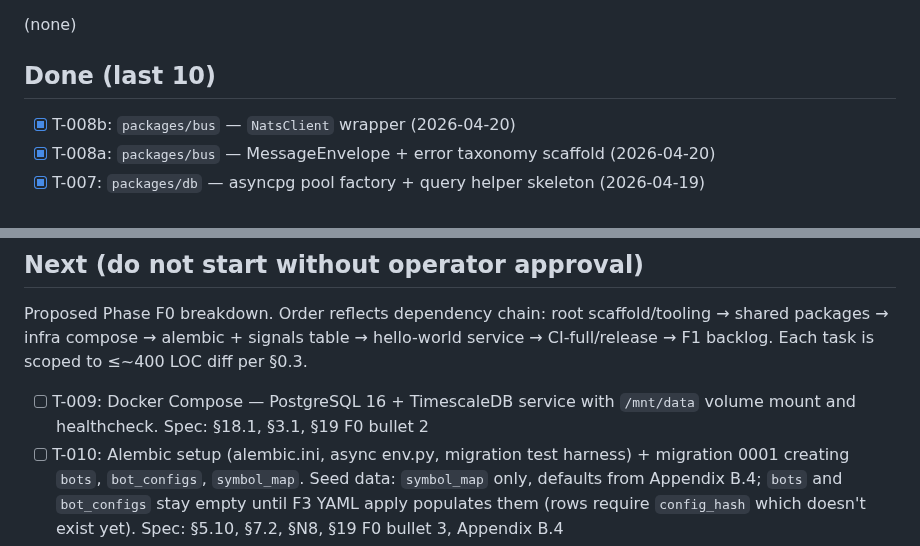
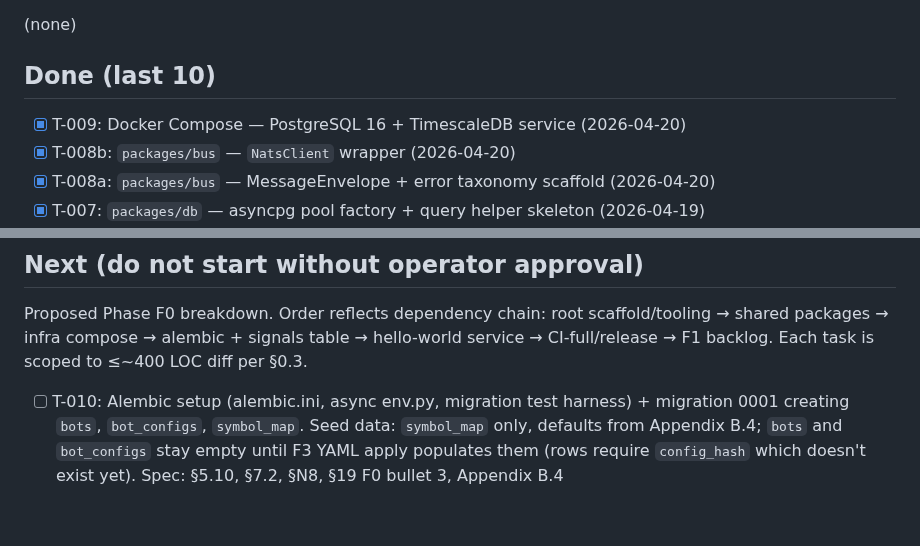
Before and after one commit to lusterier/scalper-v2, a Markdown page: TASKS.md, 2 parts joined by grey strips. Drawn GitHub-style; blank space fills up the shorter version.

Commit message:
chore(tasks): mark T-009 done
Co-Authored-By: Claude <noreply@anthropic.com>

```diff
--- a/TASKS.md
+++ b/TASKS.md
@@ -7,6 +7,7 @@ Unlocked: 2026-04-19
 (none)
 
 ## Done (last 10)
+- [x] T-009: Docker Compose — PostgreSQL 16 + TimescaleDB service (2026-04-20)
 - [x] T-008b: `packages/bus` — `NatsClient` wrapper (2026-04-20)
 - [x] T-008a: `packages/bus` — MessageEnvelope + error taxonomy scaffold (2026-04-20)
 - [x] T-007: `packages/db` — asyncpg pool factory + query helper skeleton (2026-04-19)
@@ -22,7 +23,6 @@ Unlocked: 2026-04-19
 
 Proposed Phase F0 breakdown. Order reflects dependency chain: root scaffold/tooling → shared packages → infra compose → alembic + signals table → hello-world service → CI-full/release → F1 backlog. Each task is scoped to ≤~400 LOC diff per §0.3.
 
-- [ ] T-009: Docker Compose — PostgreSQL 16 + TimescaleDB service with `/mnt/data` volume mount and healthcheck. Spec: §18.1, §3.1, §19 F0 bullet 2
 - [ ] T-010: Alembic setup (alembic.ini, async env.py, migration test harness) + migration 0001 creating `bots`, `bot_configs`, `symbol_map`. Seed data: `symbol_map` only, defaults from Appendix B.4; `bots` and `bot_configs` stay empty until F3 YAML apply populates them (rows require `config_hash` which doesn't exist yet). Spec: §5.10, §7.2, §N8, §19 F0 bullet 3, Appendix B.4
 - [ ] T-011: Migration 0002 — `signals` hypertable with unique index `(idempotency_key, received_at)`, `(symbol, received_at DESC)` index, and GIN on `payload`. Spec: §7.2, §N8, §19 F0 exit criterion ("a DB signals row")
 - [ ] T-012: Docker Compose — NATS JetStream service with `infra/nats/server.conf` and stream bootstrap for SIGNALS/ORDERS/MARKET/etc. Spec: §2.1, §8.1-8.2, §18.1, §19 F0 bullet 2
```
